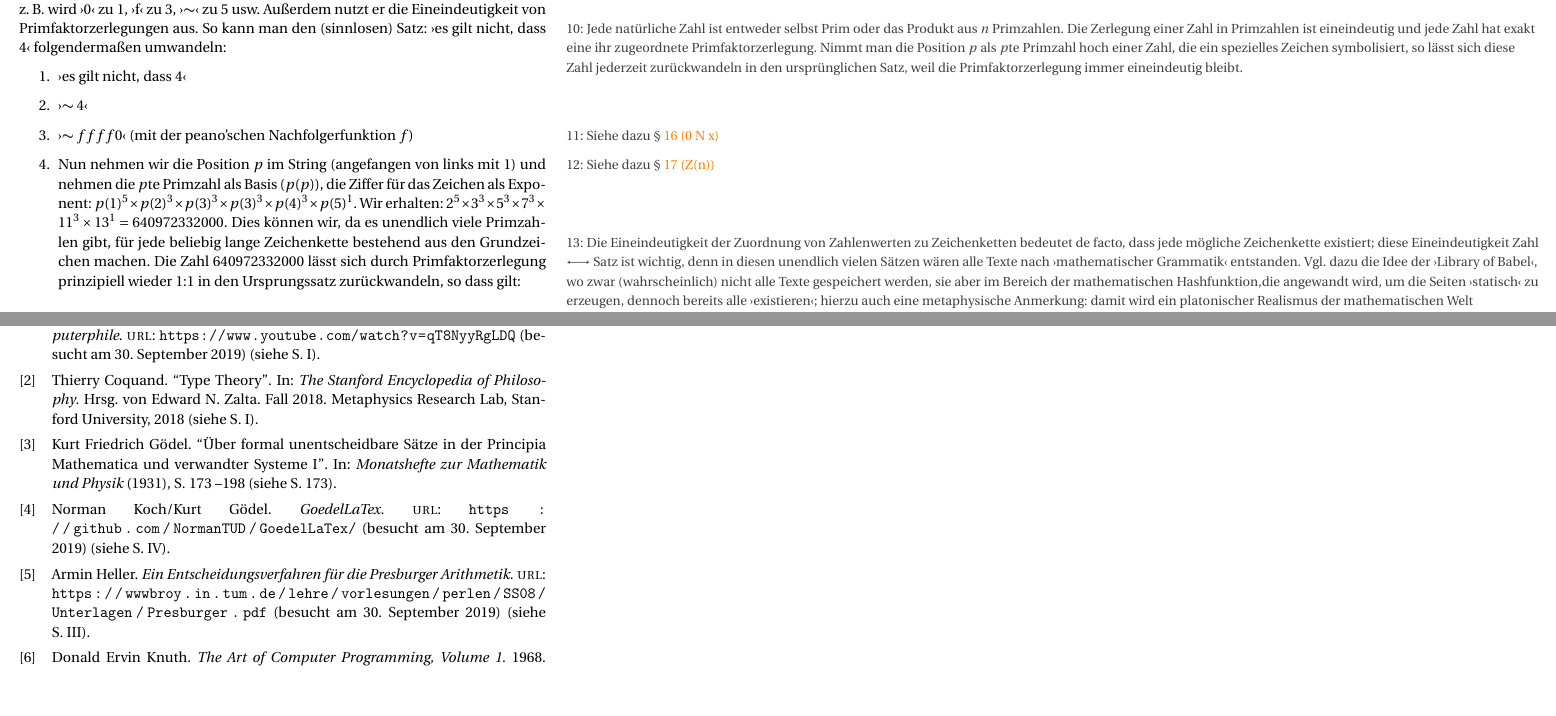
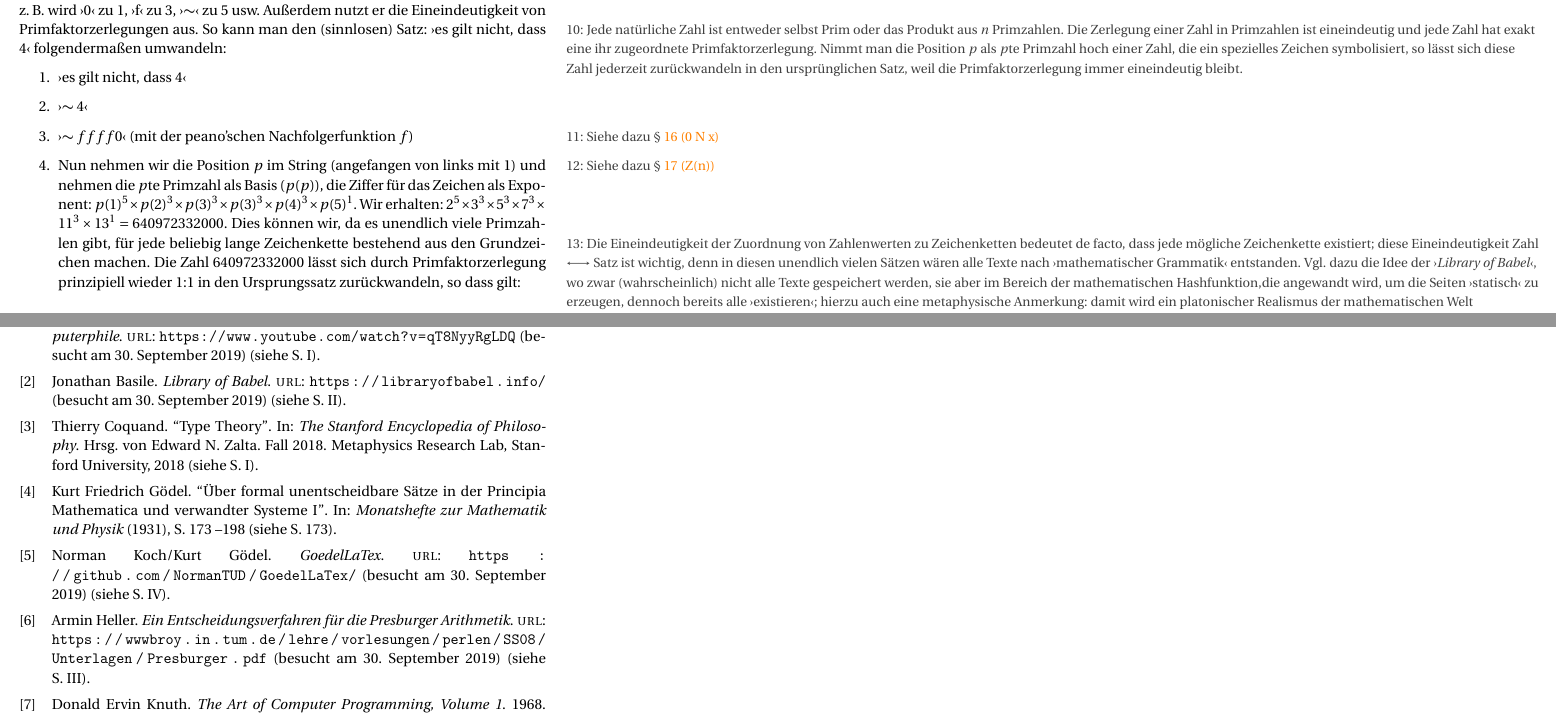
Before and after one commit to NormanTUD/GoedelLaTex, a LaTeX document (goedel.tex, which reads einleitung.tex, literatur.bib): two parts of pages 2 and 5 of 27, joined at a grey line, cut so that both start at the same text, the shorter picture padded with empty space. Compiled offline with pdfLaTeX.

Commit message:
libraryofbabel hinzugefügt

```diff
--- a/einleitung.tex
+++ b/einleitung.tex
@@ -127,7 +127,7 @@ So kann man den (sinnlosen) Satz:
 		zu Zeichenketten bedeutet de facto, dass jede mögliche Zeichenkette existiert;
 		diese Eineindeutigkeit Zahl $\longleftrightarrow$ Satz ist wichtig, denn in diesen unendlich
 		vielen Sätzen wären alle Texte nach \frq mathematischer Grammatik\flq\ entstanden.
-		Vgl. dazu die Idee der \frq Library of Babel\flq, wo zwar (wahrscheinlich) nicht alle
+		Vgl. dazu die Idee der \frq\citetitle{libraryofbabel}\flq, wo zwar (wahrscheinlich) nicht alle
 		Texte gespeichert werden, sie aber im Bereich der mathematischen Hashfunktion,die
 		angewandt wird, um die Seiten \frq statisch\flq\ zu erzeugen, dennoch bereits alle
 		\frq existieren\flq; hierzu auch eine metaphysische Anmerkung: damit wird
--- a/literatur.bib
+++ b/literatur.bib
@@ -60,3 +60,6 @@
 	title="Ein Entscheidungsverfahren für die Presburger Arithmetik",
 	urldate={2019-09-30}
 }
+
+@online{libraryofbabel,
+	url="https://libraryofbabel.info/",
```
Also changed, not shown: goedel.pdf, literatur.bib (4 more changed lines).
